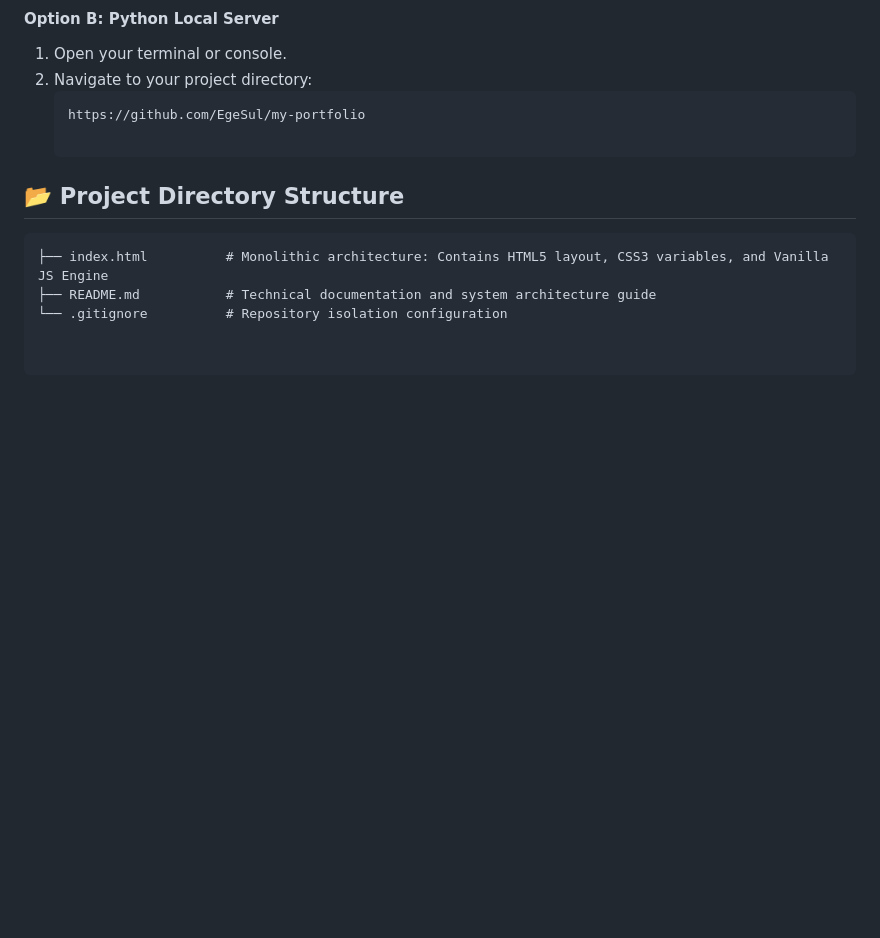
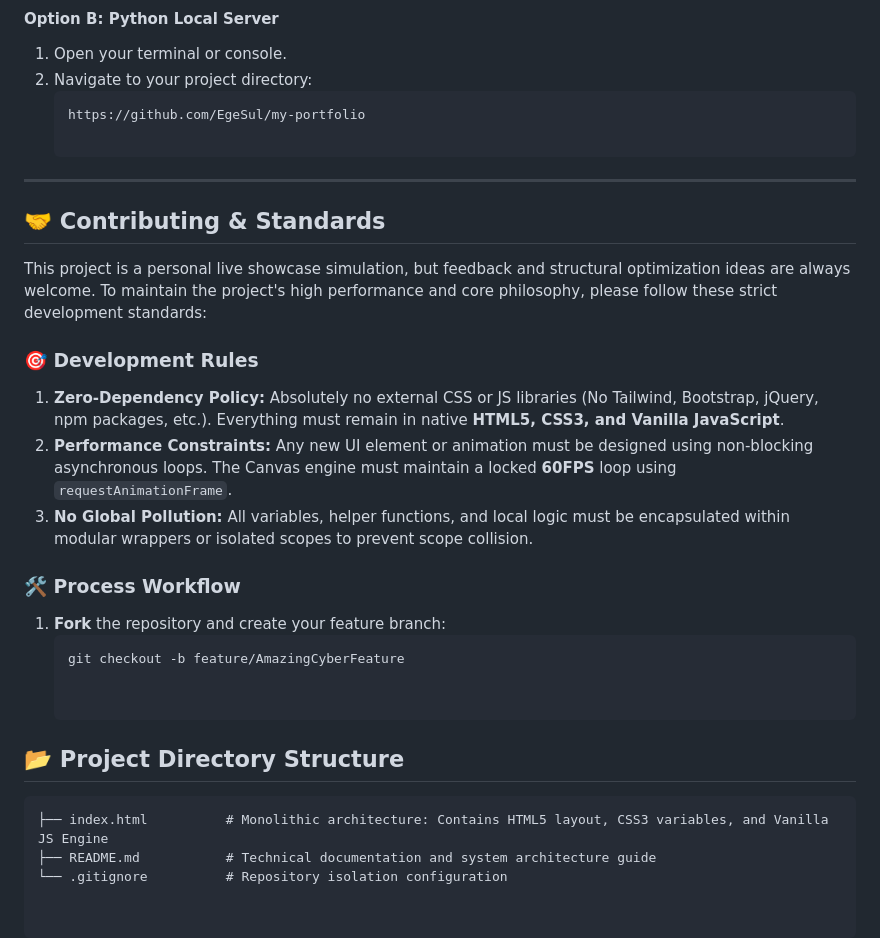
Before and after one commit to EgeSul/my-portfolio, a Markdown page: README.md, the part around the change. GitHub-like rendering; blank space fills up the shorter version.

Commit message:
Enhance README with contributing and standards section
Added contributing guidelines and development standards to README.

````diff
--- a/README.md
+++ b/README.md
@@ -94,6 +94,23 @@ Choose one of the simple methods below to launch the dashboard instantly:
    ```bash
    https://github.com/EgeSul/my-portfolio
 
+---
+
+## 🤝 Contributing & Standards
+
+This project is a personal live showcase simulation, but feedback and structural optimization ideas are always welcome. To maintain the project's high performance and core philosophy, please follow these strict development standards:
+
+### 🎯 Development Rules
+1. **Zero-Dependency Policy:** Absolutely no external CSS or JS libraries (No Tailwind, Bootstrap, jQuery, npm packages, etc.). Everything must remain in native **HTML5, CSS3, and Vanilla JavaScript**.
+2. **Performance Constraints:** Any new UI element or animation must be designed using non-blocking asynchronous loops. The Canvas engine must maintain a locked **60FPS** loop using `requestAnimationFrame`.
+3. **No Global Pollution:** All variables, helper functions, and local logic must be encapsulated within modular wrappers or isolated scopes to prevent scope collision.
+
+### 🛠️ Process Workflow
+1. **Fork** the repository and create your feature branch:
+   ```bash
+   git checkout -b feature/AmazingCyberFeature
+
+
 ## 📂 Project Directory Structure
 ```text
 ├── index.html          # Monolithic architecture: Contains HTML5 layout, CSS3 variables, and Vanilla JS Engine
````
